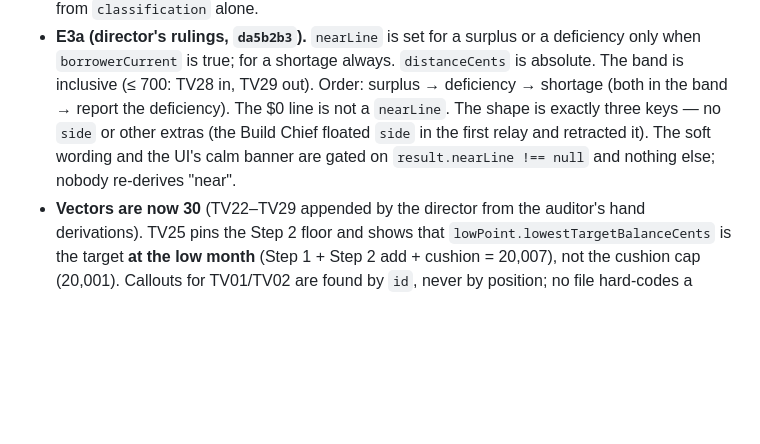
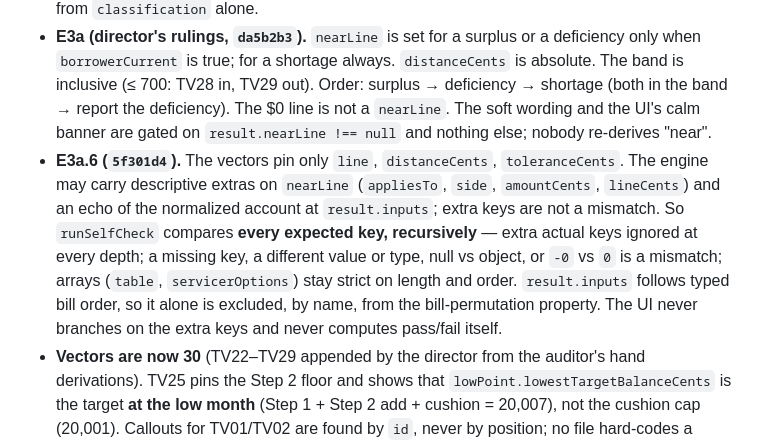
Before and after one commit to VihaanKommireddy/escrowscope, a Markdown page: docs/BUILD-CONTRACT.md, the part around the change. Drawn GitHub-style; blank space fills up the shorter version.

```diff
--- a/docs/BUILD-CONTRACT.md
+++ b/docs/BUILD-CONTRACT.md
@@ -181,10 +181,18 @@ everywhere; conversion to escrow-year order happens in `readInputs` only.
   deficiency only when `borrowerCurrent` is true; for a shortage always.
   `distanceCents` is absolute. The band is inclusive (≤ 700: TV28 in, TV29 out).
   Order: surplus → deficiency → shortage (both in the band → report the
-  deficiency). The $0 line is not a `nearLine`. The shape is exactly three keys
-  — no `side` or other extras (the Build Chief floated `side` in the first
-  relay and retracted it). The soft wording and the UI's calm banner are gated
-  on `result.nearLine !== null` and nothing else; nobody re-derives "near".
+  deficiency). The $0 line is not a `nearLine`. The soft wording and the UI's calm banner are
+  gated on `result.nearLine !== null` and nothing else; nobody re-derives "near".
+- **E3a.6 (`5f301d4`).** The vectors pin only `line`, `distanceCents`,
+  `toleranceCents`. The engine may carry descriptive extras on `nearLine`
+  (`appliesTo`, `side`, `amountCents`, `lineCents`) and an echo of the
+  normalized account at `result.inputs`; extra keys are not a mismatch. So
+  `runSelfCheck` compares **every expected key, recursively** — extra actual
+  keys ignored at every depth; a missing key, a different value or type, null
+  vs object, or `-0` vs `0` is a mismatch; arrays (`table`, `servicerOptions`)
+  stay strict on length and order. `result.inputs` follows typed bill order, so
+  it alone is excluded, by name, from the bill-permutation property. The UI
+  never branches on the extra keys and never computes pass/fail itself.
 - **Vectors are now 30** (TV22–TV29 appended by the director from the auditor's
   hand derivations). TV25 pins the Step 2 floor and shows that
   `lowPoint.lowestTargetBalanceCents` is the target **at the low month**
```
Also changed, not shown: BUILD-LOG.md (+10 -3 lines).
